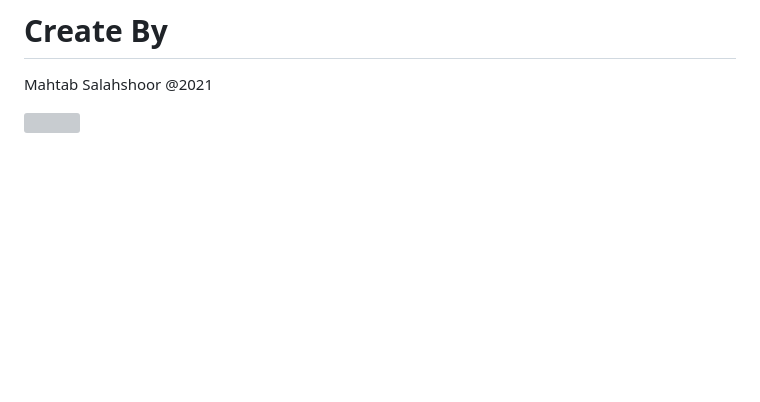
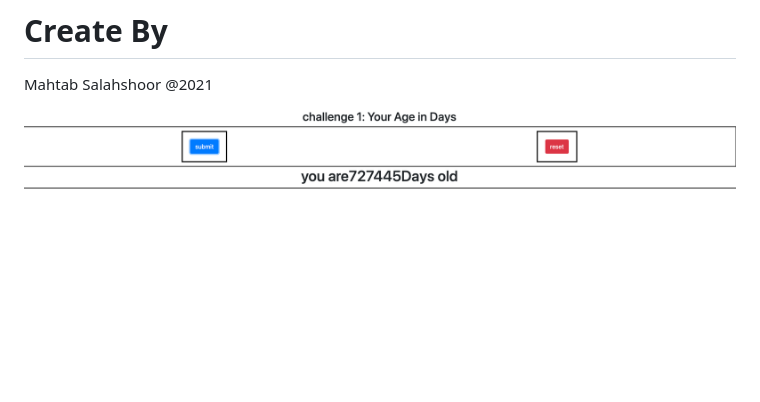
Before and after one commit to mahtab92/AgeYear, a Markdown page: README.md, the part around the change. GitHub-like rendering; pictures changed too: Screen Shot 2021-11-25 at 3.34.45 AM.png (added); blank space fills up the shorter version; grey boxes are pictures that could not be loaded.

Commit message:
enetring all the changes

```diff
--- a/README.md
+++ b/README.md
@@ -23,4 +23,4 @@ Project status: completed.
 # Create By
 Mahtab Salahshoor @2021
 
-![]()
+![](Screen%20Shot%202021-11-25%20at%203.34.45%20AM.png)
```
